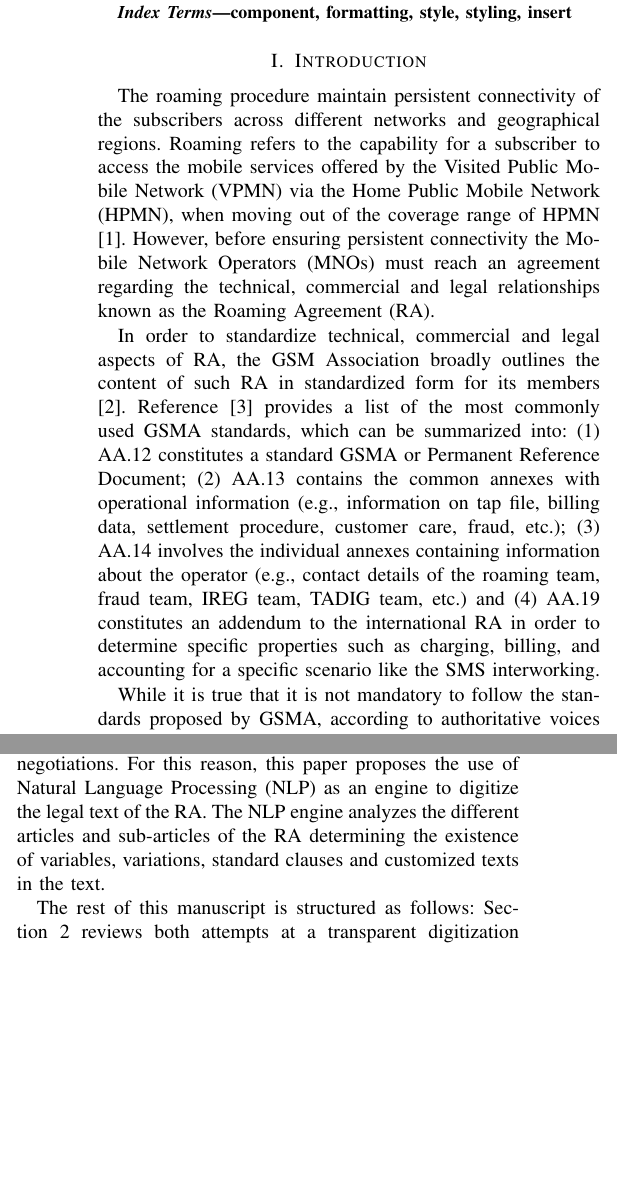
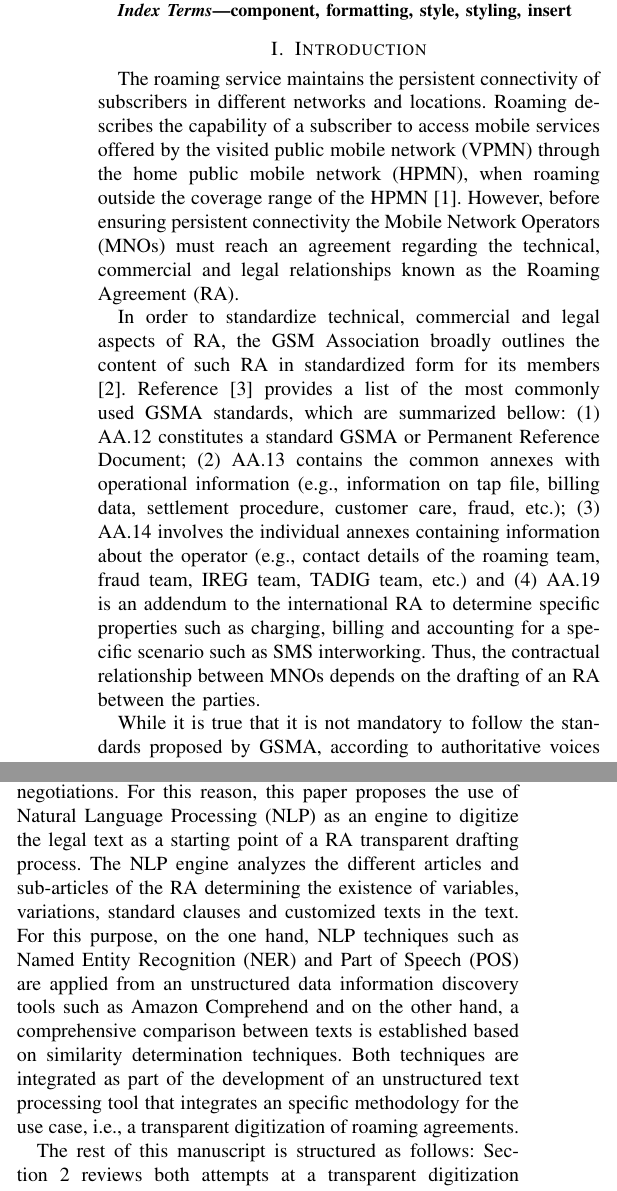
Before and after one commit to sfl0r3nz05/Conferences, a LaTeX paper (A methodological framework to enable the roaming agreement digitization: An NLP-based approach/paper.tex): two parts of the columns of page 1 of 2, joined at a grey line, cut so that both start at the same text, the shorter picture padded with empty space. Compiled offline with pdfLaTeX; a missing font is replaced by an installed copy or a similar font; a LaTeX package or settings file that is missing is left out.

Commit message:
25.08.21.3

```diff
--- a/A methodological framework to enable the roaming agreement digitization: An NLP-based approach/paper.tex
+++ b/A methodological framework to enable the roaming agreement digitization: An NLP-based approach/paper.tex
@@ -25,10 +25,10 @@ component, formatting, style, styling, insert
 \end{IEEEkeywords}
 
 \section{Introduction}
-The roaming procedure maintain persistent connectivity of the subscribers across different networks and geographical regions. Roaming refers to the capability for a subscriber to access the mobile services offered by the Visited Public Mobile Network (VPMN) via the Home Public Mobile Network (HPMN), when moving out of the coverage range of HPMN \cite{b1}. However, before ensuring persistent connectivity the Mobile Network Operators (MNOs) must reach an agreement regarding the technical, commercial and legal relationships known as the Roaming Agreement (RA).
+The roaming service maintains the persistent connectivity of subscribers in different networks and locations. Roaming describes the capability of a subscriber to access mobile services offered by the visited public mobile network (VPMN) through the home public mobile network (HPMN), when roaming outside the coverage range of the HPMN \cite{b1}. However, before ensuring persistent connectivity the Mobile Network Operators (MNOs) must reach an agreement regarding the technical, commercial and legal relationships known as the Roaming Agreement (RA).
 
-In order to standardize technical, commercial and legal aspects of RA, the GSM Association broadly outlines the content of such RA in standardized form for its members \cite{b2}. Reference \cite{b3} provides a list of the most commonly used GSMA standards, which can be summarized into: (1) AA.12 constitutes a standard GSMA or Permanent Reference Document; (2) AA.13 contains the common annexes with operational information (e.g., information on tap file, billing data, settlement procedure, customer care, fraud, etc.); (3) AA.14 involves the individual annexes containing information about the operator (e.g., contact details of the roaming team, fraud team, IREG team, TADIG team, etc.) and (4) AA.19 constitutes an addendum to the international RA in order to determine specific properties such as charging, billing, and accounting for a specific scenario like the SMS interworking.
+In order to standardize technical, commercial and legal aspects of RA, the GSM Association broadly outlines the content of such RA in standardized form for its members \cite{b2}. Reference \cite{b3} provides a list of the most commonly used GSMA standards, which are summarized bellow: (1) AA.12 constitutes a standard GSMA or Permanent Reference Document; (2) AA.13 contains the common annexes with operational information (e.g., information on tap file, billing data, settlement procedure, customer care, fraud, etc.); (3) AA.14 involves the individual annexes containing information about the operator (e.g., contact details of the roaming team, fraud team, IREG team, TADIG team, etc.) and (4) AA.19 is an addendum to the international RA to determine specific properties such as charging, billing and accounting for a specific scenario such as SMS interworking. Thus, the contractual relationship between MNOs depends on the drafting of an RA between the parties.
 
-While it is true that it is not mandatory to follow the standards proposed by GSMA, according to authoritative voices in the field of negotiating RA drafting, most MNOs follow them strictly \cite{b4}. Therefore, a first point to consider in the RA drafting is how far it is deviated from the GSMA's proposed standards. Thus, during the drafting process of the agreement, the parties should analyze the sub-articles contained in the standard templates to determine whether:
+While it is true that it is not mandatory to follow the standards proposed by GSMA, according to authoritative voices in the field of negotiating RA drafting, most MNOs follow them strictly \cite{b4}. Therefore, a first point to consider in the RA drafting is how far it is deviated from the GSMA's proposed standards. Thus, during the drafting process of the agreement, the parties should analyze the sub-articles contained in the GSMA standard templates to determine whether:
 
 \begin{enumerate}
@@ -43,12 +43,14 @@ While it is true that it is not mandatory to follow the standards proposed by GS
 \end{enumerate}
 
-However, a successful RA drafting goes through a complex negotiation process in which, currently the parties, i.e. the Mobile Network Operators (MNOs), still use asynchronous flows such as email or even regular mail for information exchange. Since these processes lack transparency, which can result in the violation of the RA by MNOs, it is necessary to provide a transparent digitization system for RA drafting negotiations. For this reason, this paper proposes the use of Natural Language Processing (NLP) as an engine to digitize the legal text of the RA. The NLP engine analyzes the different articles and sub-articles of the RA determining the existence of variables, variations, standard clauses and customized texts in the text.
+However, a successful RA drafting goes through a complex negotiation process in which, currently the parties, i.e. the Mobile Network Operators (MNOs), still use asynchronous flows such as email or even regular mail for information exchange. Since these processes lack transparency, which can result in the violation of the RA by MNOs, it is necessary to provide a transparent digitization system for RA drafting negotiations. For this reason, this paper proposes the use of Natural Language Processing (NLP) as an engine to digitize the legal text as a starting point of a RA transparent drafting process. The NLP engine analyzes the different articles and sub-articles of the RA determining the existence of variables, variations, standard clauses and customized texts in the text. For this purpose, on the one hand, NLP techniques such as Named Entity Recognition (NER) and Part of Speech (POS) are applied from an unstructured data information discovery tools such as Amazon Comprehend and on the other hand, a comprehensive comparison between texts is established based on similarity determination techniques. Both techniques are integrated as part of the development of an unstructured text processing tool that integrates an specific methodology for the use case, i.e., a transparent digitization of roaming agreements.
 
 The rest of this manuscript is structured as follows: Section 2 reviews both attempts at a transparent digitization of Roaming Agreement and existing NLP-based digitization mechanisms as part of the related work. Section 3 establishes the designed methodology. The implementation of our system are described in Section 4. Section 6 discusses the results of conducted experiments. Finally, the conclusions of the manuscript are included in Section 7.
 
 \section{Related work}
 
-Both in the scientific literature and in business environments there are important approaches to RA digitalization. Thus, the reference \cite{b5} proposes a dynamic RA between the Local 5G Operator and the MNO. The interaction between the two entities takes place through an Ethereum based platform. A second approach focuses uniquely on the billing of the services obtained as a result of the RA \cite{b6}. This agreement is incorporated as part of a smart contract so the work contributes significantly to the digitization process of the agreement, allowing for a faster, more seamless process in which payments can be requested and obtained quickly due to less need for manual intervention. The contextualization of this system in the business environment is proposed by important MNOs such as Telefonica, Deutsche Telekom and Vodafone which use blockchain for Roaming settlement within the framework of the RA between the parties \cite{b7}. However, these contributions are focused from a RA implementation perspective rather than the negotiation context of drafting the RA. Similarly, the scientific literature addresses text processing systems based on nlp techniques in domains such as healthcare and the judiciary. Thus, the reference \cite{b8} applies NLP-based processing techniques for information retrieval from spreadsheets and describes technologies for storing and retrieving database information. NLP techniques such as sentence tokenization, word tokenization, removing stopwords and lemmatization are part of the parsing stage of the work. In addition, the reference \cite{b9} addresses the process of digitization in the judicial sectors from archives of court records for which the authors have designed a textual analysis tool that includes grammatical analysis of documents in English based on NLP techniques. This linguistic analysis attempts to find the appropriate meaning of terms within a document. Finally, authors of reference \cite{b10} propose a model for implementing sentimental analysis using Amazon Comprehend. This system performs an audio-to-text transcription and then performs the processing of the obtained text. Although these studies are part of related work, for example, by integrating useful tools such as Amazon Comprehend or detailing the use of techniques such as tokenization, the scientific literature does not address scenarios for the telecom field and even less in the context of negotiating the RA drafting. Therefore, we can affirm that our work represents a topic with a high degree of novelty.
+Both in the scientific literature and in business environments there are important approaches to RA digitalization. Thus, the reference \cite{b5} proposes a dynamic RA between the Local 5G Operator and the MNO. The interaction between the two entities takes place through an Ethereum based platform. A second approach focuses uniquely on the billing of the services obtained as a result of the RA \cite{b6}. This agreement is incorporated as part of a smart contract so the work contributes significantly to the digitization process of the agreement, allowing for a faster, more seamless process in which payments can be requested and obtained quickly due to less need for manual intervention. The contextualization of this system in the business environment is proposed by important MNOs such as Telefonica, Deutsche Telekom and Vodafone which use blockchain for Roaming settlement within the framework of the RA between the parties \cite{b7}. However, these contributions are focused from a RA technical perspective rather than the context of a transparent digitization to enhance the negotiation process for the effective drafting of the roaming agreement.
+
+Additionally, the scientific literature addresses text processing systems based on nlp techniques in domains such as judiciary. Thus, the reference \cite{b9} addresses the process of digitization in the judicial sectors from archives of court records for which the authors have designed a textual analysis tool that includes grammatical analysis of documents in English based on NLP techniques. This linguistic analysis attempts to find the appropriate meaning of terms within a document. In addition, the reference \cite{b8} applies NLP-based processing techniques for information retrieval from spreadsheets and describes technologies for storing and retrieving database information. NLP techniques such as sentence tokenization, word tokenization, removing stopwords and lemmatization are part of the parsing stage of the work. Finally, authors of reference \cite{b10} propose a model for implementing sentimental analysis using Amazon Comprehend. This system performs an audio-to-text transcription and then performs the processing of the obtained text. Although these studies  constitute a relevant part of related work, e.g., by integrating useful tools such as Amazon Comprehend or detailing the use of techniques such as tokenization, the scientific literature does not address scenarios for the telecom field and even less in the context of a transparent digitization of the roaming agreement. Therefore, we can affirm that our work introduces a topic with a high degree of novelty.
 
 \section{Designed Methodology}
 Before you begin to format your paper, first write and save the content as a
```
Also changed, not shown: A methodological framework to enable the roaming agreement digitization: An NLP-based approach/paper.tex (4 more changed lines).
